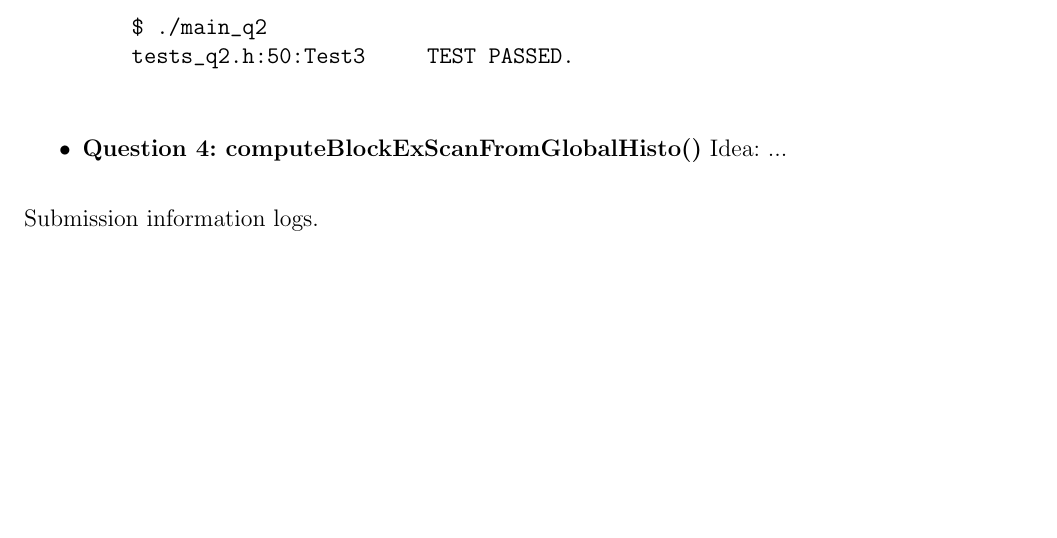
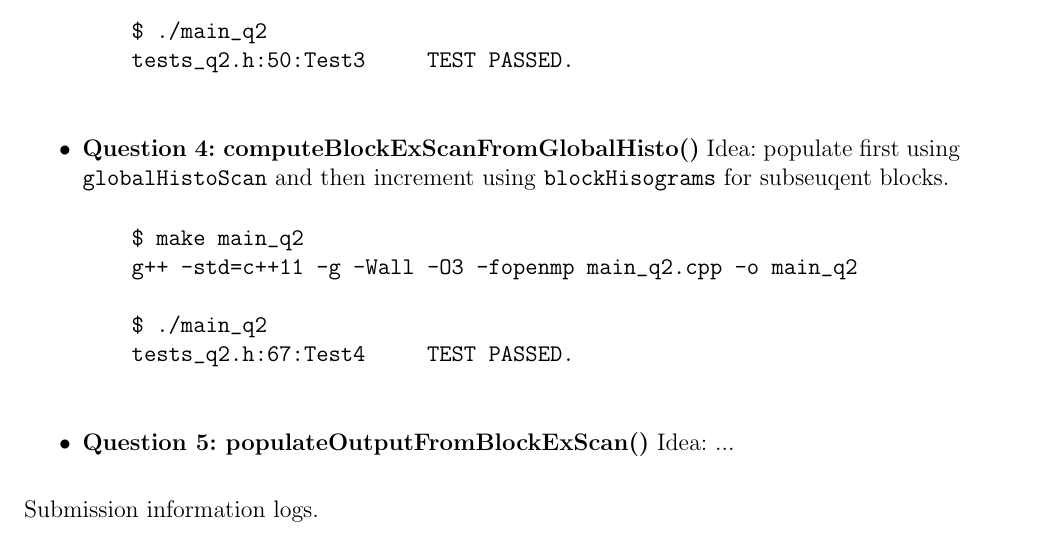
Before and after one commit to jelc53/parallel, a LaTeX problem sheet (hw2/docs/hw2_writeup.tex): part of page 2 of 3, cut so that both start at the same text, the shorter picture padded with empty space. Compiled offline with pdfLaTeX.

Commit message:
Added block ex scan computation, not parallel

```diff
--- a/hw2/docs/hw2_writeup.tex
+++ b/hw2/docs/hw2_writeup.tex
@@ -99,7 +99,19 @@ main_q1.cpp:60:main     TEST PASSED.
     tests_q2.h:50:Test3     TEST PASSED.
     \end{verbatim}
 
-    \item \textbf{Question 4: computeBlockExScanFromGlobalHisto()} Idea: ...
+    \item \textbf{Question 4: computeBlockExScanFromGlobalHisto()} Idea: populate first
+    using \texttt{globalHistoScan} and then increment using \texttt{blockHisograms}
+    for subseuqent blocks.
+
+    \begin{verbatim}
+    $ make main_q2
+    g++ -std=c++11 -g -Wall -O3 -fopenmp main_q2.cpp -o main_q2
+
+    $ ./main_q2
+    tests_q2.h:67:Test4     TEST PASSED.
+    \end{verbatim}
+
+    \item \textbf{Question 5: populateOutputFromBlockExScan()} Idea: ...
 
 \end{itemize}
 
```
Also changed, not shown: 2 other files.
